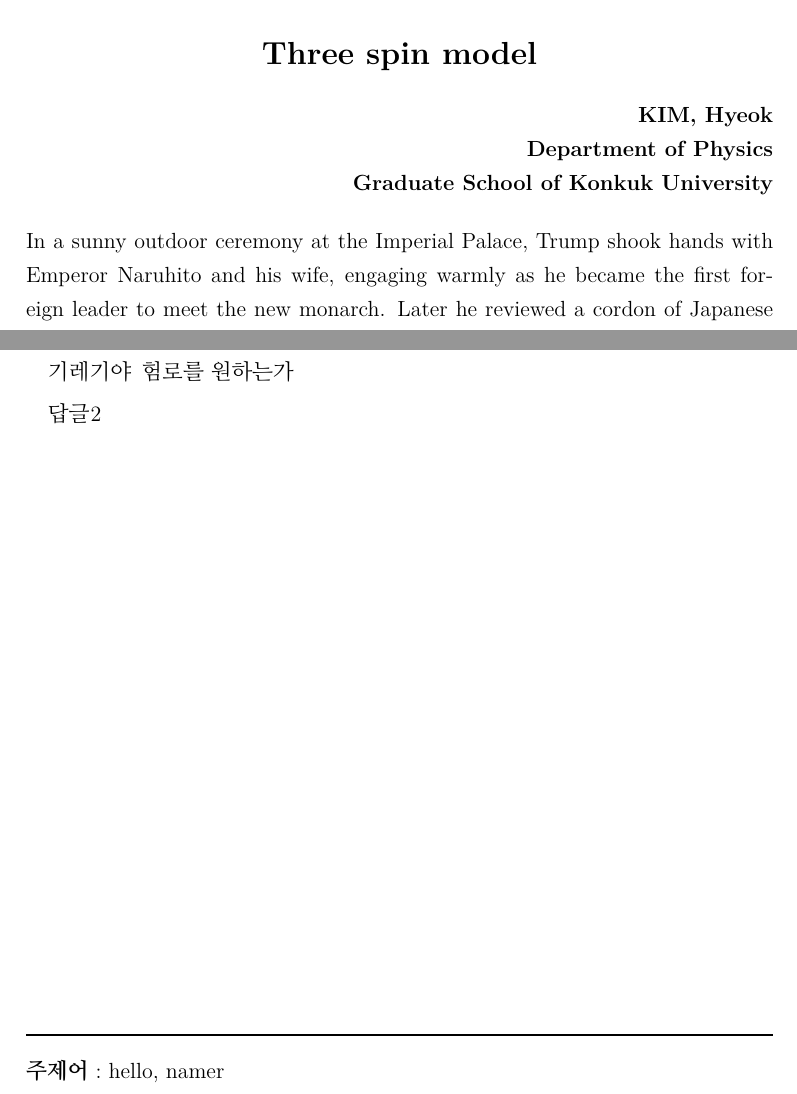
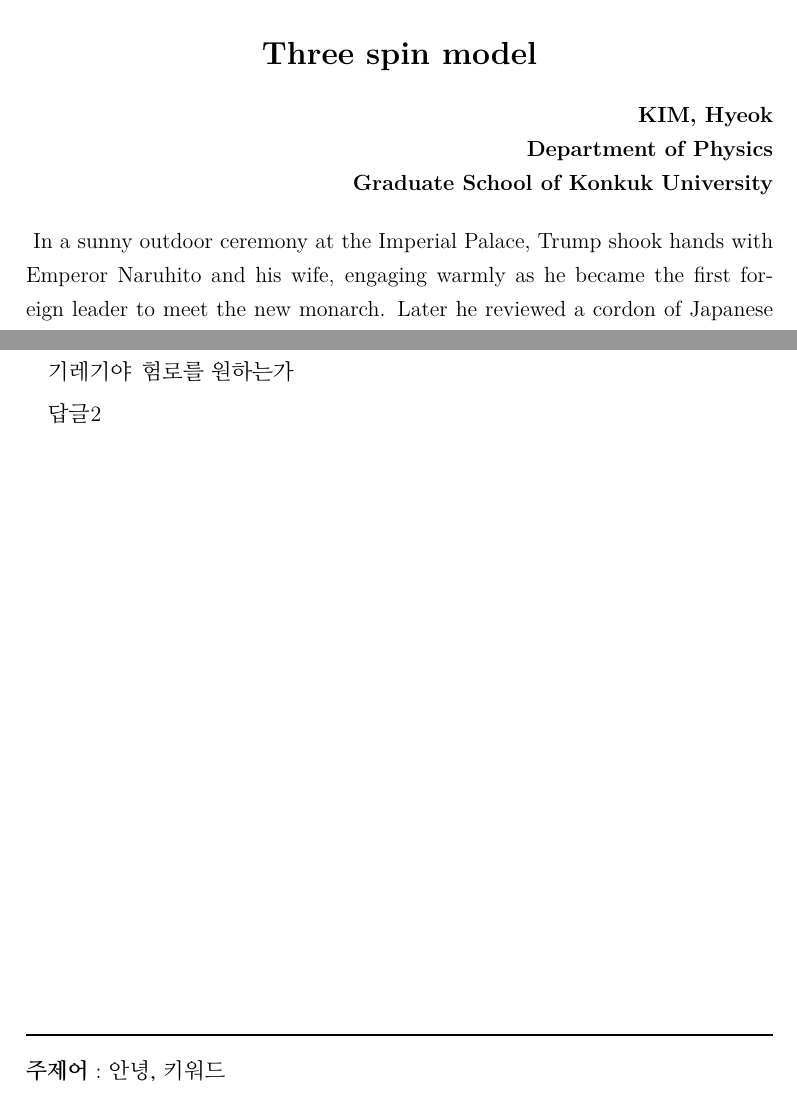
Before and after one commit to infinitekh/Konkuk-thesis-LaTeX, a LaTeX thesis (tutorial_konkuk.tex, which reads konkukthesis.cls): two parts of pages 6 and 9 of 13, joined at a grey line, cut so that both start at the same text. Compiled offline with XeLaTeX.

Commit message:
이원상의 수정:title명령어 겹칩문제, 한글, 영문 키워드 분리

```diff
--- a/konkukthesis.cls
+++ b/konkukthesis.cls
@@ -211,7 +211,7 @@
 
 % \newcommand{\@titleKor}{}{}
 \usepackage{ifthen}
-\renewcommand{\title}[2][default] {%
+\newcommand{\titles}[2][default] {%
     \ifthenelse{\equal{#1}{korean}}%
         {\newcommand{\@titleKor}{#2}}{}%
     \ifthenelse{\equal{#1}{english}}%
@@ -221,7 +221,7 @@
 
 % 	\endinput
 }
-\@onlypreamble{\title}
+\@onlypreamble{\titles}
 
 % @command author 저자 이름
 % @param family_name, given_name 성, 이름을 구분해서 입력
@@ -331,8 +331,11 @@
 %\@onlypreamble{\gradyear}
 
 % @command keywords 키워드
-\newcommand{\keywords}[1]{%
-	\newcommand{\@keywords}{#1}
+\newcommand{\keywords}[2][korean]{%
+    \ifthenelse{\equal{#1}{korean}}%
+        {\newcommand{\@keywordsKor}{#2}}{}%
+    \ifthenelse{\equal{#1}{english}}%
+        {\newcommand{\@keywordsEng}{#2}}{}%
 }
 \@onlypreamble{\keywords}
 
@@ -543,7 +546,7 @@
     \\
     \vfill
 	{\noindent\rule{\linewidth}{.5mm}}
-	\\ \textbf{주제어} :\ \@keywords
+	\\ \textbf{주제어} :\ \@keywordsKor
 	\\
 	%\\ \textbf{Student Number}:\ \@studentID
 	\addtocounter{pagemarker}{1}% 백색별지분을 고려
@@ -572,13 +575,14 @@
 	\@kuEng
 	\end{flushright}
 		%여기에 초록이 들어옴.
+		    \indent
 }{%
 %         \setcounter{pagemarker}{\thepage}             % 마지막 페이지 번호를 저장
 %         \setcounter{pagemarker}{\value{\page}}             % 마지막 페이지 번호를 저장
     \\
     \vfill
 	{\noindent\rule{\linewidth}{.5mm}}
-	\\ \textbf{Keyword} :\ \@keywords
+	\\ \textbf{Keyword} :\ \@keywordsEng
 	\\
 	%\\ \textbf{Student Number}:\ \@studentID
 	\addtocounter{pagemarker}{1}% 백색별지분을 고려
--- a/tutorial_konkuk.tex
+++ b/tutorial_konkuk.tex
@@ -1,9 +1,9 @@
 \documentclass[final,doctor,korean,pdfdoc]{konkukthesis}
 % \input{package}
 % \documentclass{konkukreport}
- \title[korean]{3-spin 모형변형 }
-\title[english]{Three spin model}
-\title[subtitle]{}
+ \titles[korean]{3-spin 모형변형 }
+\titles[english]{Three spin model}
+\titles[subtitle]{}
 %
 \author[korean]{김 혁}
 \author[hanja]{金 爀}
@@ -24,7 +24,8 @@
 \submityear{2019}{11}
 \appryear{2018}{12}
 
- \keywords{hello, namer}
+ \keywords[korean]{안녕, 키워드}
+ \keywords[english]{hello, namer}
 % \nonstopmode
 \usepackage{amsmath}
 \usepackage{amsfonts}
```
Also changed, not shown: tutorial_konkuk.tex (1 more changed lines).
